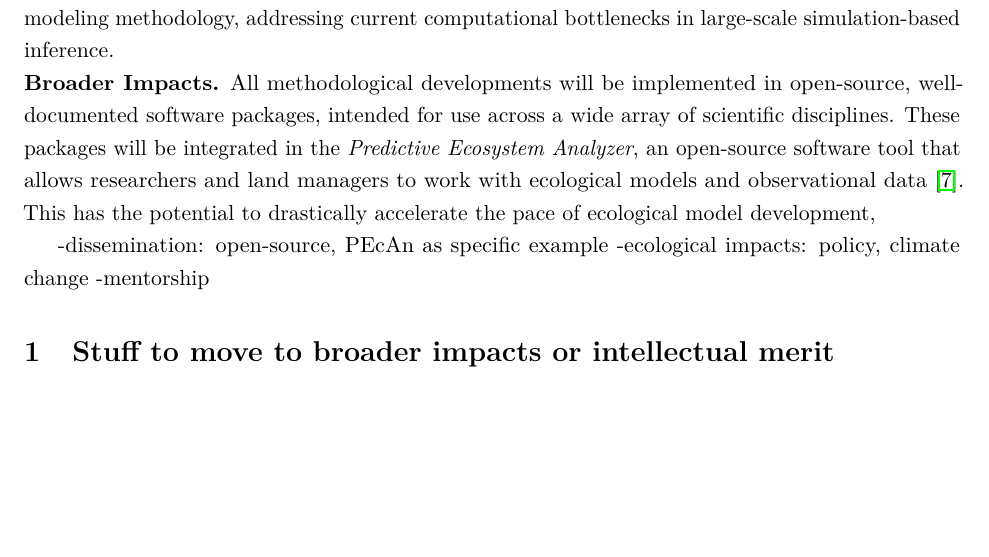
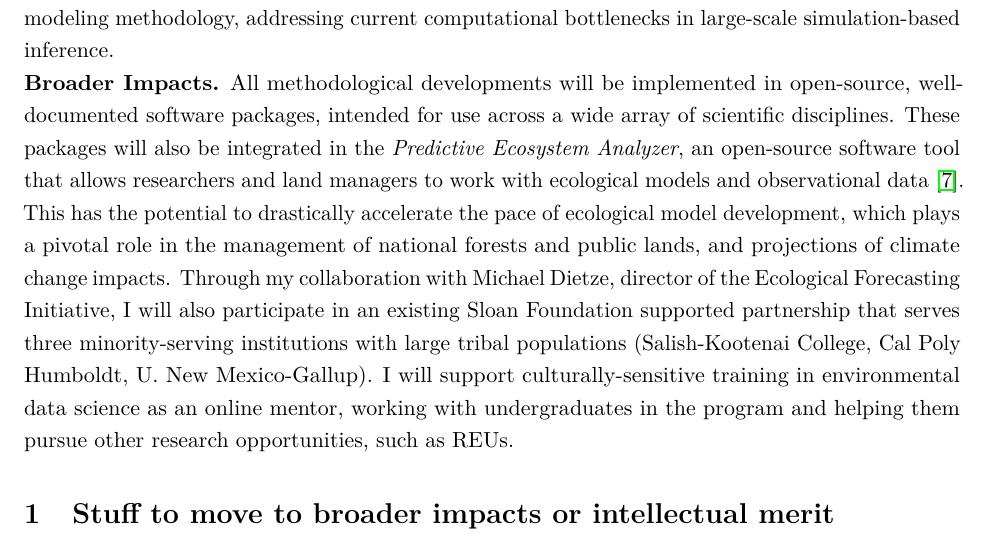
Before and after one commit to arob5/gp-calibration, a LaTeX document (nsf_proposal.tex): part of page 3 of 5, cut so that both start at the same text, the shorter picture padded with empty space. Compiled offline with pdfLaTeX.

Commit message:
Finished first draft of broader impacts section

```diff
--- a/nsf_proposal.tex
+++ b/nsf_proposal.tex
@@ -99,11 +99,7 @@ These extensions yield high-dimensional hierarchical models that pose problems f
 \textbf{Intellectual Merit.} This research will produce broadly applicable Bayesian methodology for the statistical analysis of computer models using extensive spatiotemporal datasets. It will contribute novel theoretical results and off-the-shelf, scalable algorithms for emulator uncertainty propagation in statistical inference, supplanting existing ad hoc approaches with rigorous, validated methodology. Moreover, it will integrate recent advances in dynamic spatiotemporal modeling with computer modeling methodology, addressing current computational bottlenecks in large-scale simulation-based inference.
 
 \noindent
-\textbf{Broader Impacts.} All methodological developments will be implemented in open-source, well-documented software packages, intended for use across a wide array of scientific disciplines. These packages will be integrated in the \textit{Predictive Ecosystem Analyzer}, an open-source software tool that allows researchers and land managers to work with ecological models and observational data \cite{Fer}. This has the potential to drastically accelerate the pace of ecological model development,
-
--dissemination: open-source, PEcAn as specific example
--ecological impacts: policy, climate change
--mentorship
+\textbf{Broader Impacts.} All methodological developments will be implemented in open-source, well-documented software packages, intended for use across a wide array of scientific disciplines. These packages will also be integrated in the \textit{Predictive Ecosystem Analyzer}, an open-source software tool that allows researchers and land managers to work with ecological models and observational data \cite{Fer}. This has the potential to drastically accelerate the pace of ecological model development, which plays a pivotal role in the management of national forests and public lands, and projections of climate change impacts. Through my collaboration with Michael Dietze, director of the Ecological Forecasting Initiative, I will also participate in an existing Sloan Foundation supported partnership that serves three minority-serving institutions with large tribal populations (Salish-Kootenai College, Cal Poly Humboldt, U. New Mexico-Gallup). I will support culturally-sensitive training in environmental data science as an online mentor, working with undergraduates in the program and helping them pursue other research opportunities, such as REUs.
 
 
 \section{Stuff to move to broader impacts or intellectual merit}
```
